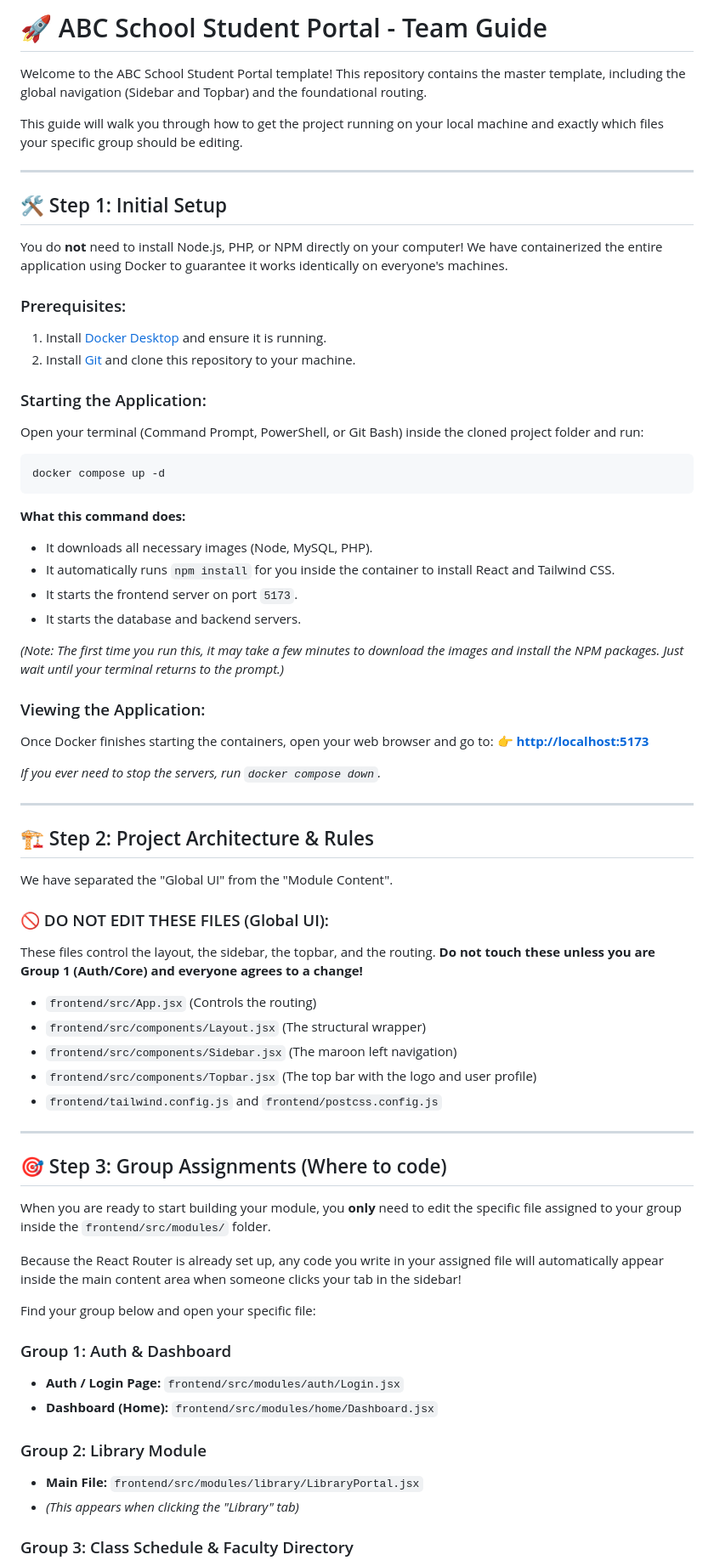
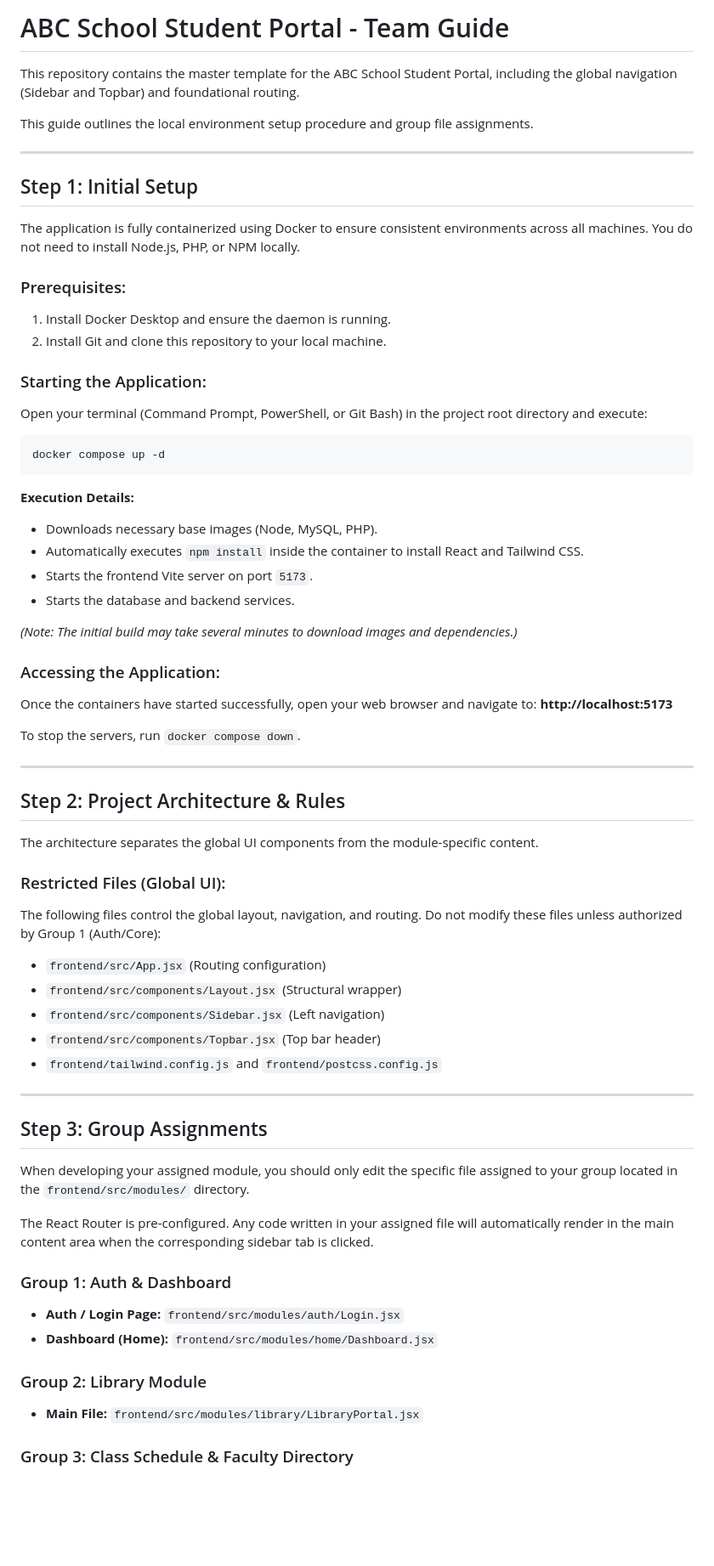
Before and after one commit to StephenKhytze/SCISP-Auth-Module, a Markdown page: TEAM_GUIDE.md, the part around one of its changes. Shown at 85% size. GitHub-like rendering; blank space fills up the shorter version.

Commit message:
Remove emojis and make team guide more professional

````diff
--- a/TEAM_GUIDE.md
+++ b/TEAM_GUIDE.md
@@ -1,63 +1,61 @@
-# 🚀 ABC School Student Portal - Team Guide
+# ABC School Student Portal - Team Guide
 
-Welcome to the ABC School Student Portal template! This repository contains the master template, including the global navigation (Sidebar and Topbar) and the foundational routing.
+This repository contains the master template for the ABC School Student Portal, including the global navigation (Sidebar and Topbar) and foundational routing.
 
-This guide will walk you through how to get the project running on your local machine and exactly which files your specific group should be editing.
+This guide outlines the local environment setup procedure and group file assignments.
 
 ---
 
-## 🛠️ Step 1: Initial Setup
+## Step 1: Initial Setup
 
-You do **not** need to install Node.js, PHP, or NPM directly on your computer! We have containerized the entire application using Docker to guarantee it works identically on everyone's machines.
+The application is fully containerized using Docker to ensure consistent environments across all machines. You do not need to install Node.js, PHP, or NPM locally.
 
 ### Prerequisites:
-1. Install [Docker Desktop](https://www.docker.com/products/docker-desktop/) and ensure it is running.
-2. Install [Git](https://git-scm.com/downloads) and clone this repository to your machine.
+1. Install Docker Desktop and ensure the daemon is running.
+2. Install Git and clone this repository to your local machine.
 
 ### Starting the Application:
-Open your terminal (Command Prompt, PowerShell, or Git Bash) inside the cloned project folder and run:
+Open your terminal (Command Prompt, PowerShell, or Git Bash) in the project root directory and execute:
 
 ```bash
 docker compose up -d
 ```
 
-**What this command does:**
-- It downloads all necessary images (Node, MySQL, PHP).
-- It automatically runs `npm install` for you inside the container to install React and Tailwind CSS.
-- It starts the frontend server on port `5173`.
-- It starts the database and backend servers.
+**Execution Details:**
+- Downloads necessary base images (Node, MySQL, PHP).
+- Automatically executes `npm install` inside the container to install React and Tailwind CSS.
+- Starts the frontend Vite server on port `5173`.
+- Starts the database and backend services.
 
-*(Note: The first time you run this, it may take a few minutes to download the images and install the NPM packages. Just wait until your terminal returns to the prompt.)*
+*(Note: The initial build may take several minutes to download images and dependencies.)*
 
-### Viewing the Application:
-Once Docker finishes starting the containers, open your web browser and go to:
-👉 **[http://localhost:5173](http://localhost:5173)**
+### Accessing the Application:
+Once the containers have started successfully, open your web browser and navigate to:
+**http://localhost:5173**
 
-*If you ever need to stop the servers, run `docker compose down`.*
+To stop the servers, run `docker compose down`.
 
 ---
 
-## 🏗️ Step 2: Project Architecture & Rules
+## Step 2: Project Architecture & Rules
 
-We have separated the "Global UI" from the "Module Content".
+The architecture separates the global UI components from the module-specific content.
 
-### 🚫 DO NOT EDIT THESE FILES (Global UI):
-These files control the layout, the sidebar, the topbar, and the routing. **Do not touch these unless you are Group 1 (Auth/Core) and everyone agrees to a change!**
-*   `frontend/src/App.jsx` (Controls the routing)
-*   `frontend/src/components/Layout.jsx` (The structural wrapper)
-*   `frontend/src/components/Sidebar.jsx` (The maroon left navigation)
-*   `frontend/src/components/Topbar.jsx` (The top bar with the logo and user profile)
+### Restricted Files (Global UI):
+The following files control the global layout, navigation, and routing. Do not modify these files unless authorized by Group 1 (Auth/Core):
+*   `frontend/src/App.jsx` (Routing configuration)
+*   `frontend/src/components/Layout.jsx` (Structural wrapper)
+*   `frontend/src/components/Sidebar.jsx` (Left navigation)
+*   `frontend/src/components/Topbar.jsx` (Top bar header)
 *   `frontend/tailwind.config.js` and `frontend/postcss.config.js`
 
 ---
 
-## 🎯 Step 3: Group Assignments (Where to code)
+## Step 3: Group Assignments
 
-When you are ready to start building your module, you **only** need to edit the specific file assigned to your group inside the `frontend/src/modules/` folder.
+When developing your assigned module, you should only edit the specific file assigned to your group located in the `frontend/src/modules/` directory.
 
-Because the React Router is already set up, any code you write in your assigned file will automatically appear inside the main content area when someone clicks your tab in the sidebar!
-
-Find your group below and open your specific file:
+The React Router is pre-configured. Any code written in your assigned file will automatically render in the main content area when the corresponding sidebar tab is clicked.
 
 ### Group 1: Auth & Dashboard
 *   **Auth / Login Page:** `frontend/src/modules/auth/Login.jsx`
@@ -65,7 +63,6 @@ Find your group below and open your specific file:
 
 ### Group 2: Library Module
 *   **Main File:** `frontend/src/modules/library/LibraryPortal.jsx`
-*   *(This appears when clicking the "Library" tab)*
 
 ### Group 3: Class Schedule & Faculty Directory
 *   **Schedule File:** `frontend/src/modules/schedule/ScheduleView.jsx`
````
Also changed, not shown: other parts of TEAM_GUIDE.md (+4 -7 lines).
